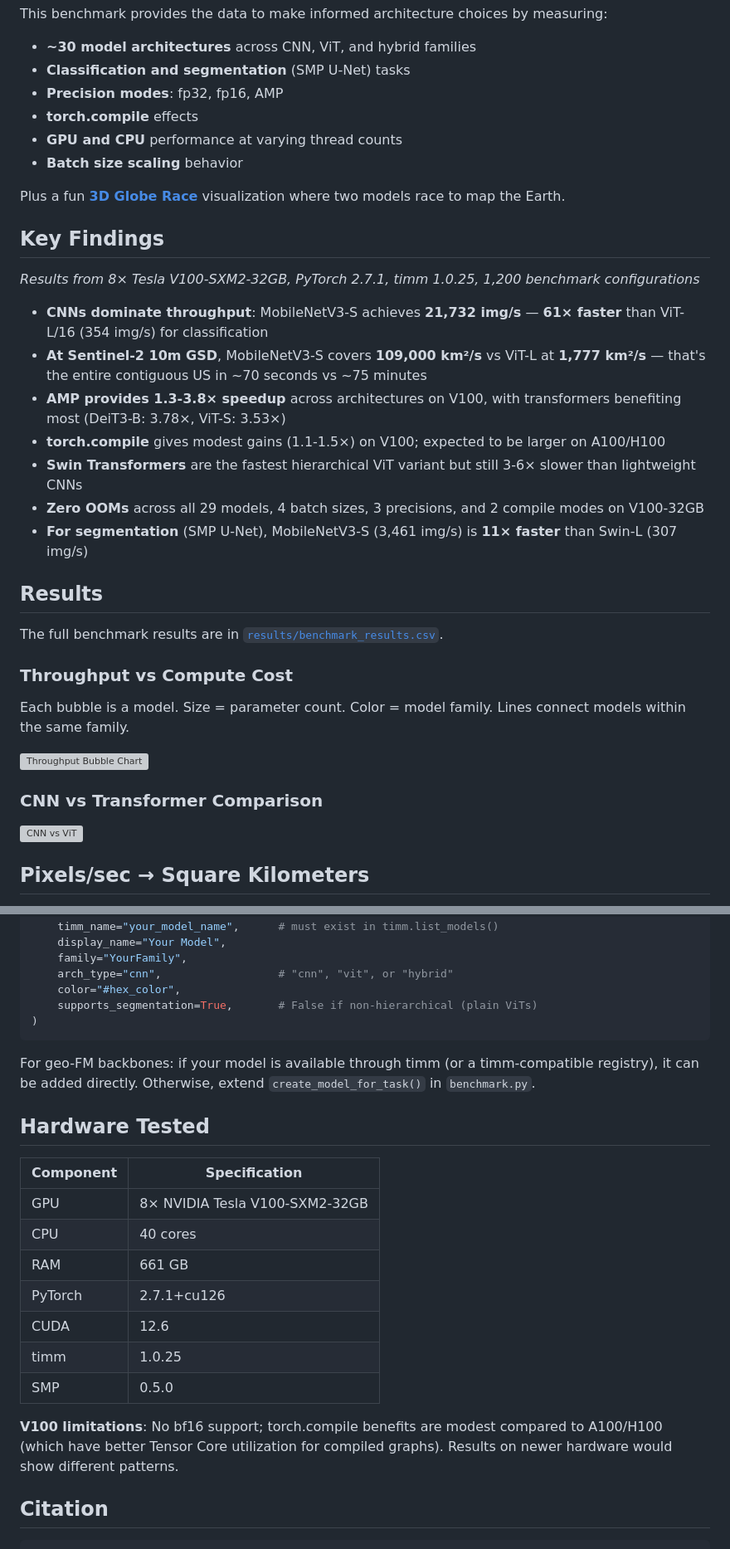
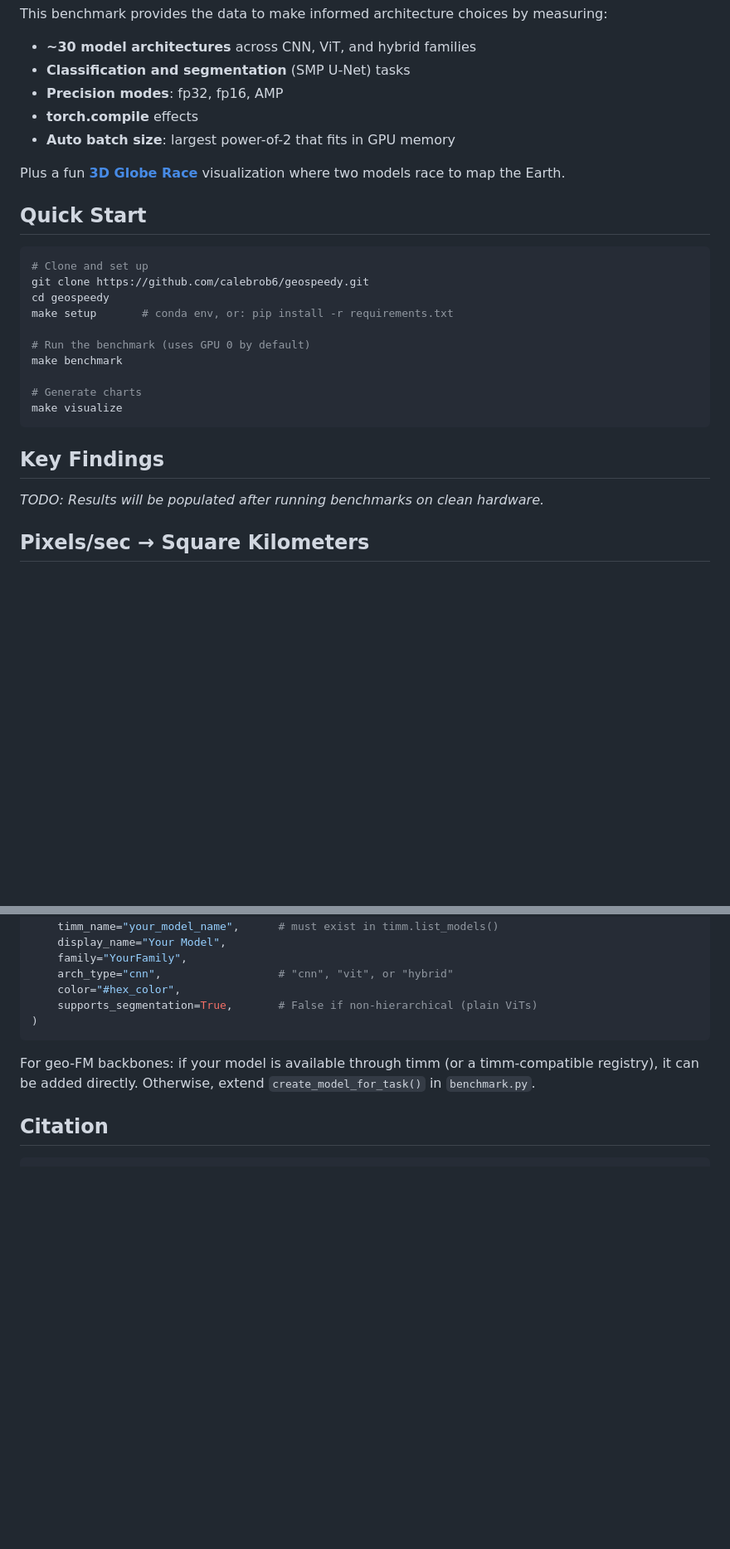
Before and after one commit to calebrob6/throughput-bench, a Markdown page: README.md, 2 parts joined by grey strips. Shown at 83% size. Drawn GitHub-style; blank space fills up the shorter version; grey boxes are pictures that could not be loaded.

````diff
--- a/README.md
+++ b/README.md
@@ -19,36 +19,33 @@ This benchmark provides the data to make informed architecture choices by measur
 - **Classification and segmentation** (SMP U-Net) tasks
 - **Precision modes**: fp32, fp16, AMP
 - **torch.compile** effects
-- **GPU and CPU** performance at varying thread counts
-- **Batch size scaling** behavior
+- **Auto batch size**: largest power-of-2 that fits in GPU memory
 
 Plus a fun [**3D Globe Race**](webapp/index.html) visualization where two models race to map the Earth.
 
+## Quick Start
+
+```bash
+# Clone and set up
+git clone https://github.com/calebrob6/geospeedy.git
+cd geospeedy
+make setup       # conda env, or: pip install -r requirements.txt
+
+# Run the benchmark (uses GPU 0 by default)
+make benchmark
+
+# Generate charts
+make visualize
+```
+
 ## Key Findings
 
-*Results from 8× Tesla V100-SXM2-32GB, PyTorch 2.7.1, timm 1.0.25, 1,200 benchmark configurations*
+*TODO: Results will be populated after running benchmarks on clean hardware.*
 
-- **CNNs dominate throughput**: MobileNetV3-S achieves **21,732 img/s** — **61× faster** than ViT-L/16 (354 img/s) for classification
-- **At Sentinel-2 10m GSD**, MobileNetV3-S covers **109,000 km²/s** vs ViT-L at **1,777 km²/s** — that's the entire contiguous US in ~70 seconds vs ~75 minutes
-- **AMP provides 1.3-3.8× speedup** across architectures on V100, with transformers benefiting most (DeiT3-B: 3.78×, ViT-S: 3.53×)
-- **torch.compile** gives modest gains (1.1-1.5×) on V100; expected to be larger on A100/H100
-- **Swin Transformers** are the fastest hierarchical ViT variant but still 3-6× slower than lightweight CNNs
-- **Zero OOMs** across all 29 models, 4 batch sizes, 3 precisions, and 2 compile modes on V100-32GB
-- **For segmentation** (SMP U-Net), MobileNetV3-S (3,461 img/s) is **11× faster** than Swin-L (307 img/s)
-
-## Results
-
-The full benchmark results are in [`results/benchmark_results.csv`](results/benchmark_results.csv).
-
-### Throughput vs Compute Cost
-
-Each bubble is a model. Size = parameter count. Color = model family. Lines connect models within the same family.
-
-![Throughput Bubble Chart](figures/bubble_classification_amp_bs32.png)
-
-### CNN vs Transformer Comparison
-
+<!-- Uncomment when results are available:
+![Throughput Bubble Chart](figures/bubble_classification_amp_bsmax.png)
 ![CNN vs ViT](figures/cnn_vs_vit_amp_bs32.png)
+-->
 
 ## Pixels/sec → Square Kilometers
 
@@ -148,20 +172,6 @@ ModelConfig(
 
 For geo-FM backbones: if your model is available through timm (or a timm-compatible registry), it can be added directly. Otherwise, extend `create_model_for_task()` in `benchmark.py`.
 
-## Hardware Tested
-
-| Component | Specification |
-|-----------|--------------|
-| GPU | 8× NVIDIA Tesla V100-SXM2-32GB |
-| CPU | 40 cores |
-| RAM | 661 GB |
-| PyTorch | 2.7.1+cu126 |
-| CUDA | 12.6 |
-| timm | 1.0.25 |
-| SMP | 0.5.0 |
-
-**V100 limitations**: No bf16 support; torch.compile benefits are modest compared to A100/H100 (which have better Tensor Core utilization for compiled graphs). Results on newer hardware would show different patterns.
-
 ## Citation
 
 ```bibtex
````
Also changed, not shown: other parts of README.md (+46 -19 lines), CONTRIBUTING.md (deleted, +0 -67 lines).
